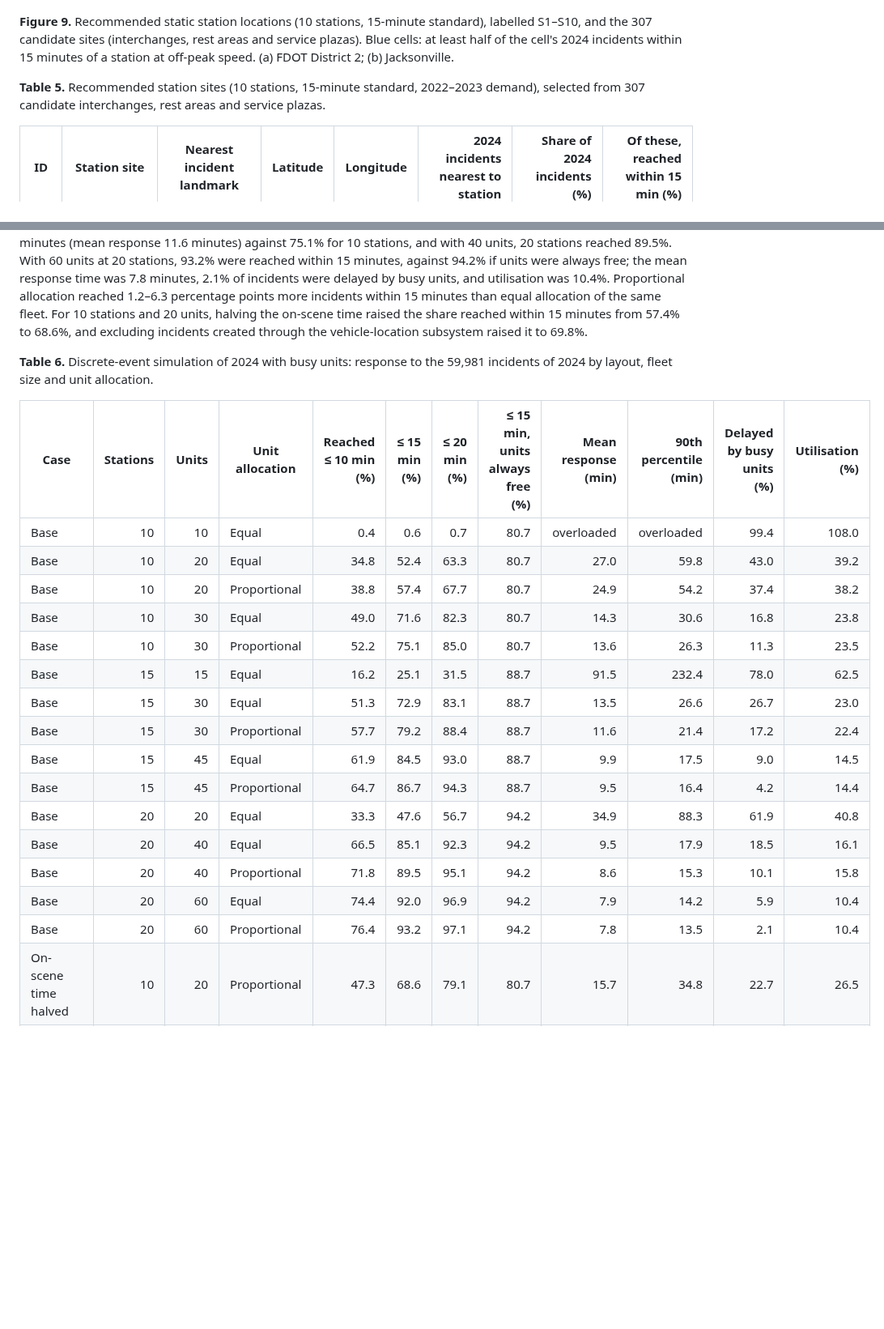
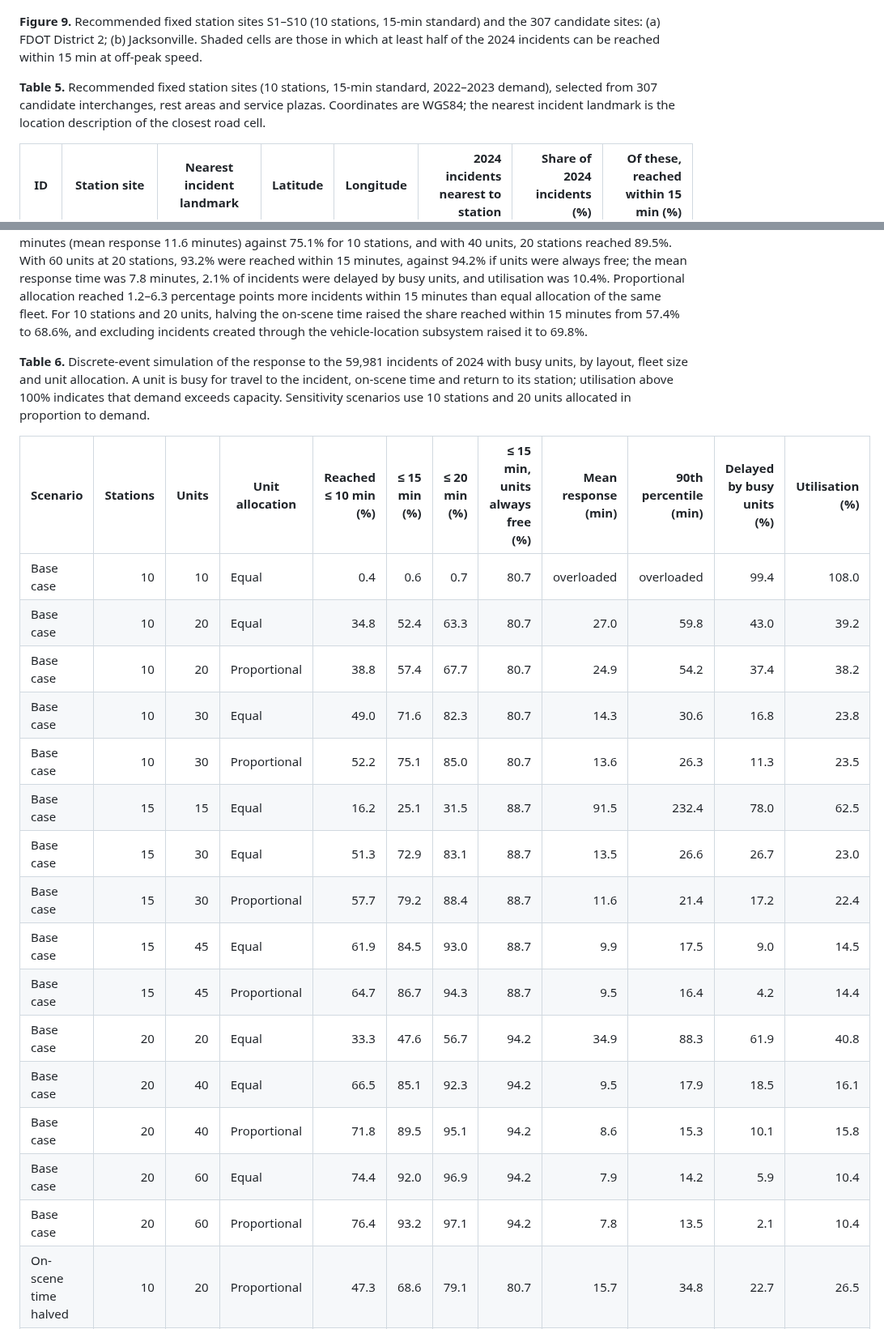
Before and after one commit to pascalantwi/accident-project-with-Sando, a Markdown page: manuscript/manuscript_draft.md, 2 parts joined by grey strips. Shown at 81% size. Rendered like a GitHub page; blank space fills up the shorter version.

```diff
--- a/manuscript/manuscript_draft.md
+++ b/manuscript/manuscript_draft.md
@@ -230,9 +230,9 @@ The recommended layout (10 stations, 15-minute standard) places four stations in
 
 ![Figure 9](../results/figures/Figure9_stations.png)
 
-**Figure 9.** Recommended static station locations (10 stations, 15-minute standard), labelled S1–S10, and the 307 candidate sites (interchanges, rest areas and service plazas). Blue cells: at least half of the cell's 2024 incidents within 15 minutes of a station at off-peak speed. (a) FDOT District 2; (b) Jacksonville.
+**Figure 9.** Recommended fixed station sites S1–S10 (10 stations, 15-min standard) and the 307 candidate sites: (a) FDOT District 2; (b) Jacksonville. Shaded cells are those in which at least half of the 2024 incidents can be reached within 15 min at off-peak speed.
 
-<a id="table-5"></a>**Table 5.** Recommended station sites (10 stations, 15-minute standard, 2022–2023 demand), selected from 307 candidate interchanges, rest areas and service plazas.
+<a id="table-5"></a>**Table 5.** Recommended fixed station sites (10 stations, 15-min standard, 2022–2023 demand), selected from 307 candidate interchanges, rest areas and service plazas. Coordinates are WGS84; the nearest incident landmark is the location description of the closest road cell.
 
 | ID | Station site | Nearest incident landmark | Latitude | Longitude | 2024 incidents nearest to station | Share of 2024 incidents (%) | Of these, reached within 15 min (%) |
 | --- | --- | --- | ---: | ---: | ---: | ---: | ---: |
@@ -260,25 +260,25 @@ The recommended sites were reselected to different degrees ([Figure S9](#figure-
 
 When units could be busy, the share of incidents reached in time depended on fleet size ([Table 6](#table-6); [Figure 10](#figure-10)). With one unit at each of 10 stations, demand exceeded capacity (utilisation 108%) and 0.6% of incidents were reached within 15 minutes. With 20 units at the 10 stations, 52.4% were reached within 15 minutes when units were distributed equally and 57.4% when they were allocated in proportion to demand, against 80.7% if units were always free; with 30 units, the shares were 71.6% and 75.1%. For the same fleet, larger layouts reached more incidents once there were at least two units per station. With 30 units and proportional allocation, 15 stations reached 79.2% of incidents within 15 minutes (mean response 11.6 minutes) against 75.1% for 10 stations, and with 40 units, 20 stations reached 89.5%. With 60 units at 20 stations, 93.2% were reached within 15 minutes, against 94.2% if units were always free; the mean response time was 7.8 minutes, 2.1% of incidents were delayed by busy units, and utilisation was 10.4%. Proportional allocation reached 1.2–6.3 percentage points more incidents within 15 minutes than equal allocation of the same fleet. For 10 stations and 20 units, halving the on-scene time raised the share reached within 15 minutes from 57.4% to 68.6%, and excluding incidents created through the vehicle-location subsystem raised it to 69.8%.
 
-<a id="table-6"></a>**Table 6.** Discrete-event simulation of 2024 with busy units: response to the 59,981 incidents of 2024 by layout, fleet size and unit allocation.
+<a id="table-6"></a>**Table 6.** Discrete-event simulation of the response to the 59,981 incidents of 2024 with busy units, by layout, fleet size and unit allocation. A unit is busy for travel to the incident, on-scene time and return to its station; utilisation above 100% indicates that demand exceeds capacity. Sensitivity scenarios use 10 stations and 20 units allocated in proportion to demand.
 
-| Case | Stations | Units | Unit allocation | Reached ≤ 10 min (%) | ≤ 15 min (%) | ≤ 20 min (%) | ≤ 15 min, units always free (%) | Mean response (min) | 90th percentile (min) | Delayed by busy units (%) | Utilisation (%) |
+| Scenario | Stations | Units | Unit allocation | Reached ≤ 10 min (%) | ≤ 15 min (%) | ≤ 20 min (%) | ≤ 15 min, units always free (%) | Mean response (min) | 90th percentile (min) | Delayed by busy units (%) | Utilisation (%) |
 | --- | ---: | ---: | --- | ---: | ---: | ---: | ---: | ---: | ---: | ---: | ---: |
-| Base | 10 | 10 | Equal | 0.4 | 0.6 | 0.7 | 80.7 | overloaded | overloaded | 99.4 | 108.0 |
-| Base | 10 | 20 | Equal | 34.8 | 52.4 | 63.3 | 80.7 | 27.0 | 59.8 | 43.0 | 39.2 |
-| Base | 10 | 20 | Proportional | 38.8 | 57.4 | 67.7 | 80.7 | 24.9 | 54.2 | 37.4 | 38.2 |
-| Base | 10 | 30 | Equal | 49.0 | 71.6 | 82.3 | 80.7 | 14.3 | 30.6 | 16.8 | 23.8 |
-| Base | 10 | 30 | Proportional | 52.2 | 75.1 | 85.0 | 80.7 | 13.6 | 26.3 | 11.3 | 23.5 |
-| Base | 15 | 15 | Equal | 16.2 | 25.1 | 31.5 | 88.7 | 91.5 | 232.4 | 78.0 | 62.5 |
-| Base | 15 | 30 | Equal | 51.3 | 72.9 | 83.1 | 88.7 | 13.5 | 26.6 | 26.7 | 23.0 |
-| Base | 15 | 30 | Proportional | 57.7 | 79.2 | 88.4 | 88.7 | 11.6 | 21.4 | 17.2 | 22.4 |
-| Base | 15 | 45 | Equal | 61.9 | 84.5 | 93.0 | 88.7 | 9.9 | 17.5 | 9.0 | 14.5 |
-| Base | 15 | 45 | Proportional | 64.7 | 86.7 | 94.3 | 88.7 | 9.5 | 16.4 | 4.2 | 14.4 |
-| Base | 20 | 20 | Equal | 33.3 | 47.6 | 56.7 | 94.2 | 34.9 | 88.3 | 61.9 | 40.8 |
-| Base | 20 | 40 | Equal | 66.5 | 85.1 | 92.3 | 94.2 | 9.5 | 17.9 | 18.5 | 16.1 |
-| Base | 20 | 40 | Proportional | 71.8 | 89.5 | 95.1 | 94.2 | 8.6 | 15.3 | 10.1 | 15.8 |
-| Base | 20 | 60 | Equal | 74.4 | 92.0 | 96.9 | 94.2 | 7.9 | 14.2 | 5.9 | 10.4 |
-| Base | 20 | 60 | Proportional | 76.4 | 93.2 | 97.1 | 94.2 | 7.8 | 13.5 | 2.1 | 10.4 |
+| Base case | 10 | 10 | Equal | 0.4 | 0.6 | 0.7 | 80.7 | overloaded | overloaded | 99.4 | 108.0 |
+| Base case | 10 | 20 | Equal | 34.8 | 52.4 | 63.3 | 80.7 | 27.0 | 59.8 | 43.0 | 39.2 |
+| Base case | 10 | 20 | Proportional | 38.8 | 57.4 | 67.7 | 80.7 | 24.9 | 54.2 | 37.4 | 38.2 |
+| Base case | 10 | 30 | Equal | 49.0 | 71.6 | 82.3 | 80.7 | 14.3 | 30.6 | 16.8 | 23.8 |
+| Base case | 10 | 30 | Proportional | 52.2 | 75.1 | 85.0 | 80.7 | 13.6 | 26.3 | 11.3 | 23.5 |
+| Base case | 15 | 15 | Equal | 16.2 | 25.1 | 31.5 | 88.7 | 91.5 | 232.4 | 78.0 | 62.5 |
+| Base case | 15 | 30 | Equal | 51.3 | 72.9 | 83.1 | 88.7 | 13.5 | 26.6 | 26.7 | 23.0 |
+| Base case | 15 | 30 | Proportional | 57.7 | 79.2 | 88.4 | 88.7 | 11.6 | 21.4 | 17.2 | 22.4 |
+| Base case | 15 | 45 | Equal | 61.9 | 84.5 | 93.0 | 88.7 | 9.9 | 17.5 | 9.0 | 14.5 |
+| Base case | 15 | 45 | Proportional | 64.7 | 86.7 | 94.3 | 88.7 | 9.5 | 16.4 | 4.2 | 14.4 |
+| Base case | 20 | 20 | Equal | 33.3 | 47.6 | 56.7 | 94.2 | 34.9 | 88.3 | 61.9 | 40.8 |
+| Base case | 20 | 40 | Equal | 66.5 | 85.1 | 92.3 | 94.2 | 9.5 | 17.9 | 18.5 | 16.1 |
+| Base case | 20 | 40 | Proportional | 71.8 | 89.5 | 95.1 | 94.2 | 8.6 | 15.3 | 10.1 | 15.8 |
+| Base case | 20 | 60 | Equal | 74.4 | 92.0 | 96.9 | 94.2 | 7.9 | 14.2 | 5.9 | 10.4 |
+| Base case | 20 | 60 | Proportional | 76.4 | 93.2 | 97.1 | 94.2 | 7.8 | 13.5 | 2.1 | 10.4 |
 | On-scene time halved | 10 | 20 | Proportional | 47.3 | 68.6 | 79.1 | 80.7 | 15.7 | 34.8 | 22.7 | 26.5 |
 | AVL-created incidents excluded | 10 | 20 | Proportional | 48.4 | 69.8 | 79.7 | 84.4 | 17.0 | 34.9 | 22.5 | 23.1 |
 
```
Also changed, not shown: other parts of manuscript/manuscript_draft.md (+39 -39 lines), results/figures/Figure8_coverage.png, 2 other files.
